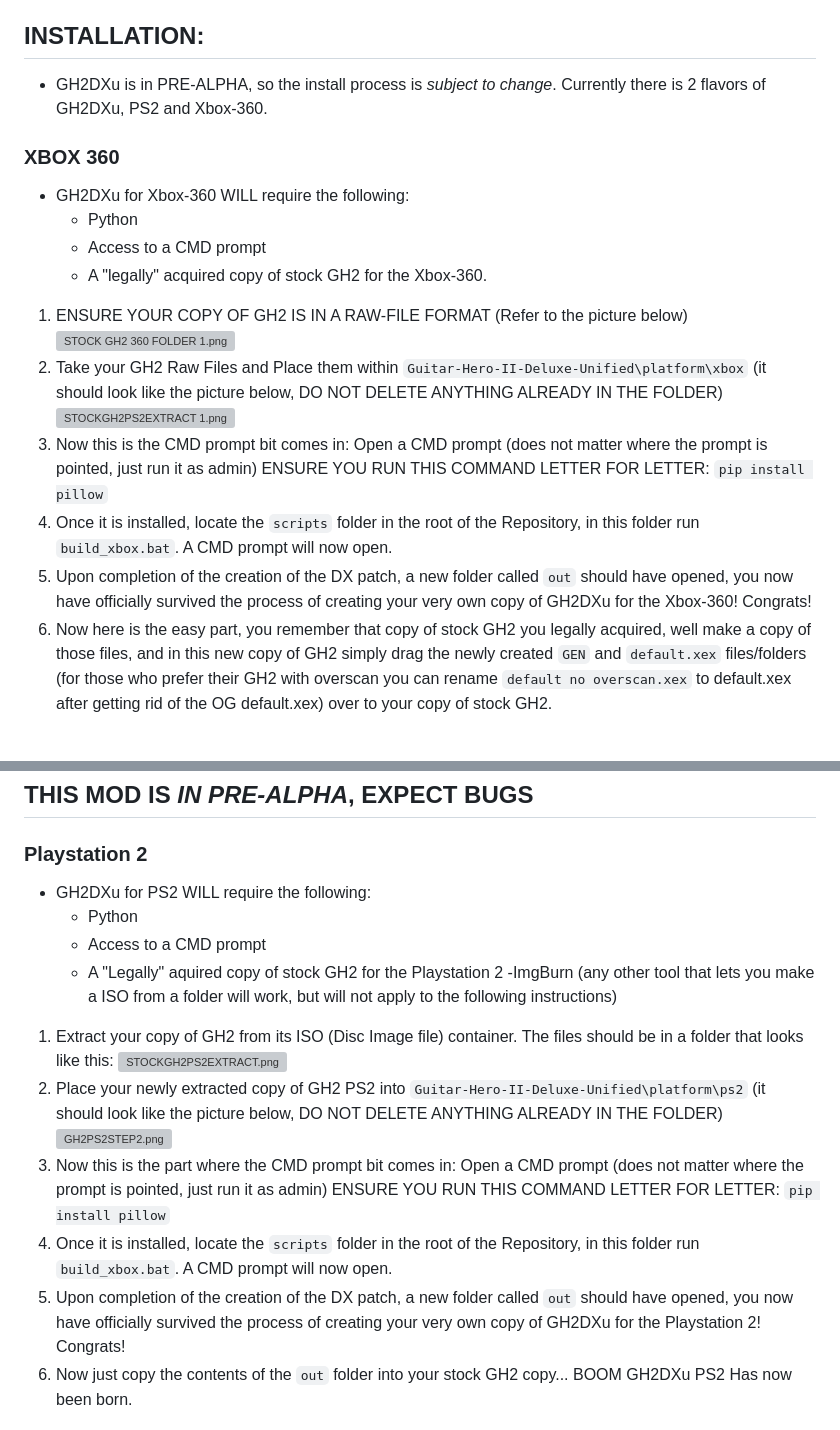
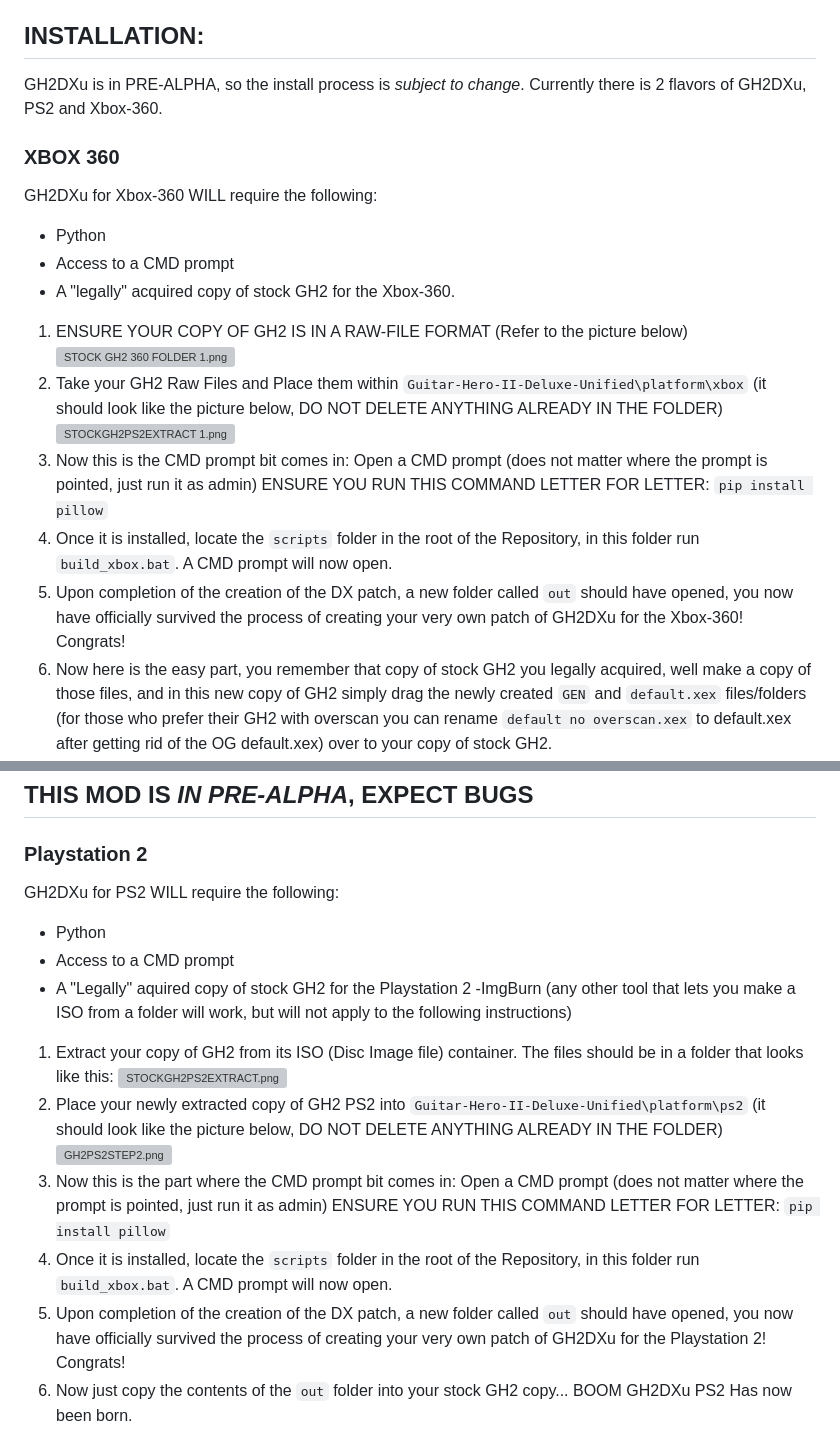
Before and after one commit to hmxmilohax/Guitar-Hero-II-Deluxe-Unified, a Markdown page: README.md, 2 parts joined by grey strips. Drawn GitHub-style; blank space fills up the shorter version; grey boxes are pictures that could not be loaded.

```diff
--- a/README.md
+++ b/README.md
@@ -9,13 +9,13 @@ For a good amount of time, GH2DX360 was far too unstable, notable issues were th
 
 
 ## INSTALLATION:
-- GH2DXu is in PRE-ALPHA, so the install process is *subject to change*. Currently there is 2 flavors of GH2DXu, PS2 and Xbox-360.
+GH2DXu is in PRE-ALPHA, so the install process is *subject to change*. Currently there is 2 flavors of GH2DXu, PS2 and Xbox-360.
 
 ### XBOX 360
-- GH2DXu for Xbox-360 WILL require the following:
-	- Python
-	- Access to a CMD prompt
-	- A "legally" acquired copy of stock GH2 for the Xbox-360.
+GH2DXu for Xbox-360 WILL require the following:
+- Python
+- Access to a CMD prompt
+- A "legally" acquired copy of stock GH2 for the Xbox-360.
 
 1. ENSURE YOUR COPY OF GH2 IS IN A RAW-FILE FORMAT (Refer to the picture below)
 ![STOCK GH2 360 FOLDER 1.png](dependencies/media/STOCKGH2360FOLDER.png)
@@ -25,7 +25,7 @@ For a good amount of time, GH2DX360 was far too unstable, notable issues were th
 ENSURE YOU RUN THIS COMMAND LETTER FOR LETTER: `pip install pillow`
 4. Once it is installed, locate the `scripts` folder in the root of the Repository, in this folder run `build_xbox.bat`. A CMD prompt will now open.
 5. Upon completion of the creation of the DX patch, a new folder called `out` should have opened, you now have officially survived the process of creating
-your very own copy of GH2DXu for the Xbox-360! Congrats!
+your very own patch of GH2DXu for the Xbox-360! Congrats!
 6. Now here is the easy part, you remember that copy of stock GH2 you legally acquired, well make a copy of those files, and in this new copy of GH2
 simply drag the newly created `GEN` and `default.xex` files/folders (for those who prefer their GH2 with overscan you can rename `default no overscan.xex` to
 default.xex after getting rid of the OG default.xex) over to your copy of stock GH2.
@@ -37,11 +37,11 @@ default.xex after getting rid of the OG default.xex) over to your copy of stock
 ## THIS MOD IS *IN PRE-ALPHA*, EXPECT BUGS
 
 ### Playstation 2
-- GH2DXu for PS2 WILL require the following:
-	- Python
-	- Access to a CMD prompt
-	- A "Legally" aquired copy of stock GH2 for the Playstation 2
-	-ImgBurn (any other tool that lets you make a ISO from a folder will work, but will not apply to the following instructions)
+GH2DXu for PS2 WILL require the following:
+- Python
+- Access to a CMD prompt
+- A "Legally" aquired copy of stock GH2 for the Playstation 2
+-ImgBurn (any other tool that lets you make a ISO from a folder will work, but will not apply to the following instructions)
 
 1. Extract your copy of GH2 from its ISO (Disc Image file) container. The files should be in a folder that looks like this:
 ![STOCKGH2PS2EXTRACT.png](dependencies/media/STOCKGH2PS2EXTRACT.png)
@@ -51,7 +51,7 @@ default.xex after getting rid of the OG default.xex) over to your copy of stock
 ENSURE YOU RUN THIS COMMAND LETTER FOR LETTER: `pip install pillow`
 4. Once it is installed, locate the `scripts` folder in the root of the Repository, in this folder run `build_xbox.bat`. A CMD prompt will now open.
 5. Upon completion of the creation of the DX patch, a new folder called `out` should have opened, you now have officially survived the process of creating
-your very own copy of GH2DXu for the Playstation 2! Congrats!
+your very own patch of GH2DXu for the Playstation 2! Congrats!
 6. Now just copy the contents of the `out` folder into your stock GH2 copy... BOOM GH2DXu PS2 Has now been born.
 7. Now here is the annoying part... you have to create your own ISO for the game... now this is going to be really annoying, but I REALLY do recommend getting familiar with this for later down the line when GH2DXu gets far enough in dev to allow for customs (if your from the future where this happens, ignore that last bit). now time to familiarize your self with ImgBurn... I know it looks intimating but just follow and do as I say.
 8. Click on the `Create image from files/folders` option, here you are then going to click on the little folder icon in the middle of the large blank box.
```
